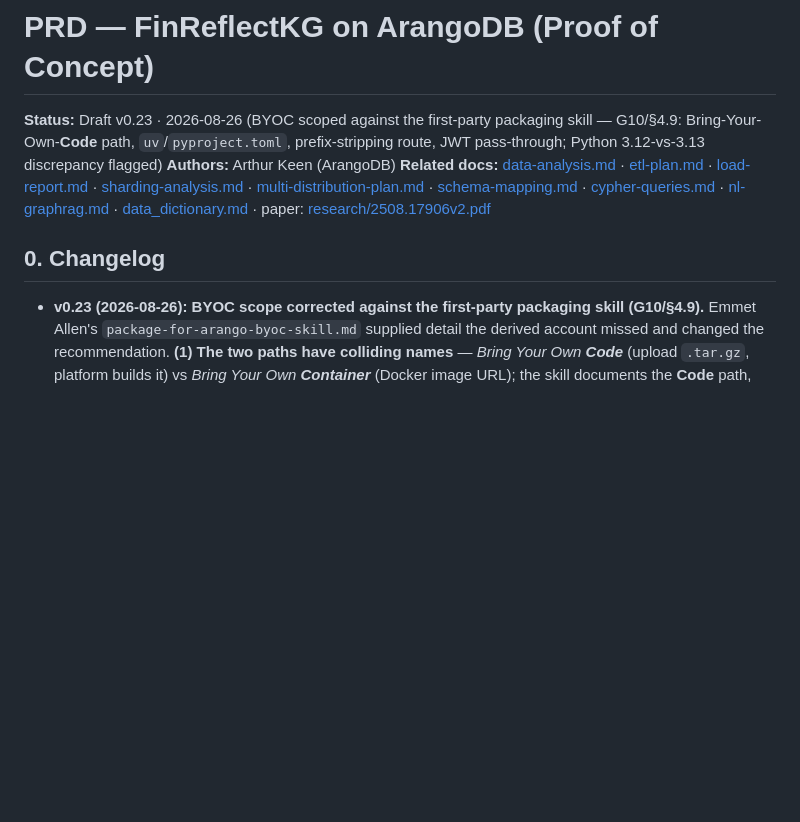
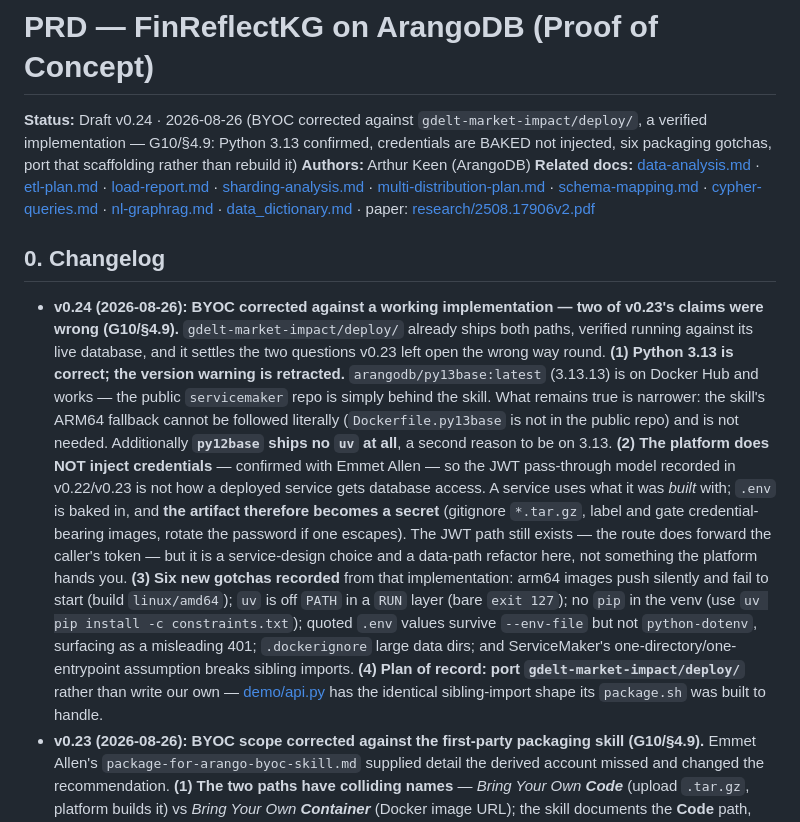
Before and after one commit to ArthurKeen/finreflectkg, a Markdown page: docs/PRD.md, the part around one of its changes. GitHub-like rendering; blank space fills up the shorter version.

```diff
--- a/docs/PRD.md
+++ b/docs/PRD.md
@@ -1,6 +1,6 @@
 # PRD — FinReflectKG on ArangoDB (Proof of Concept)
 
-**Status:** Draft v0.23 · 2026-08-26 (BYOC scoped against the first-party packaging skill — G10/§4.9: Bring-Your-Own-**Code** path, `uv`/`pyproject.toml`, prefix-stripping route, JWT pass-through; Python 3.12-vs-3.13 discrepancy flagged)
+**Status:** Draft v0.24 · 2026-08-26 (BYOC corrected against `gdelt-market-impact/deploy/`, a verified implementation — G10/§4.9: Python 3.13 confirmed, credentials are BAKED not injected, six packaging gotchas, port that scaffolding rather than rebuild it)
 **Authors:** Arthur Keen (ArangoDB)
 **Related docs:** [data-analysis.md](data-analysis.md) · [etl-plan.md](etl-plan.md) ·
 [load-report.md](load-report.md) · [sharding-analysis.md](sharding-analysis.md) ·
@@ -11,6 +11,28 @@
 
 ## 0. Changelog
 
+- **v0.24 (2026-08-26):** **BYOC corrected against a working implementation — two of v0.23's
+  claims were wrong (G10/§4.9).** `gdelt-market-impact/deploy/` already ships both paths,
+  verified running against its live database, and it settles the two questions v0.23 left open
+  the wrong way round. **(1) Python 3.13 is correct; the version warning is retracted.**
+  `arangodb/py13base:latest` (3.13.13) is on Docker Hub and works — the public `servicemaker`
+  repo is simply behind the skill. What remains true is narrower: the skill's ARM64 fallback
+  cannot be followed literally (`Dockerfile.py13base` is not in the public repo) and is not
+  needed. Additionally **`py12base` ships no `uv` at all**, a second reason to be on 3.13.
+  **(2) The platform does NOT inject credentials** — confirmed with Emmet Allen — so the JWT
+  pass-through model recorded in v0.22/v0.23 is not how a deployed service gets database access.
+  A service uses what it was *built* with; `.env` is baked in, and **the artifact therefore
+  becomes a secret** (gitignore `*.tar.gz`, label and gate credential-bearing images, rotate the
+  password if one escapes). The JWT path still exists — the route does forward the caller's
+  token — but it is a service-design choice and a data-path refactor here, not something the
+  platform hands you. **(3) Six new gotchas recorded** from that implementation: arm64 images
+  push silently and fail to start (build `linux/amd64`); `uv` is off `PATH` in a `RUN` layer
+  (bare `exit 127`); no `pip` in the venv (use `uv pip install -c constraints.txt`); quoted
+  `.env` values survive `--env-file` but not `python-dotenv`, surfacing as a misleading 401;
+  `.dockerignore` large data dirs; and ServiceMaker's one-directory/one-entrypoint assumption
+  breaks sibling imports. **(4) Plan of record: port `gdelt-market-impact/deploy/`** rather than
+  write our own — [demo/api.py](../demo/api.py) has the identical sibling-import shape its
+  `package.sh` was built to handle.
 - **v0.23 (2026-08-26):** **BYOC scope corrected against the first-party packaging skill
   (G10/§4.9).** Emmet Allen's `package-for-arango-byoc-skill.md` supplied detail the derived
   account missed and changed the recommendation. **(1) The two paths have colliding names** —
```
Also changed, not shown: other parts of docs/PRD.md (+57 -28 lines).
